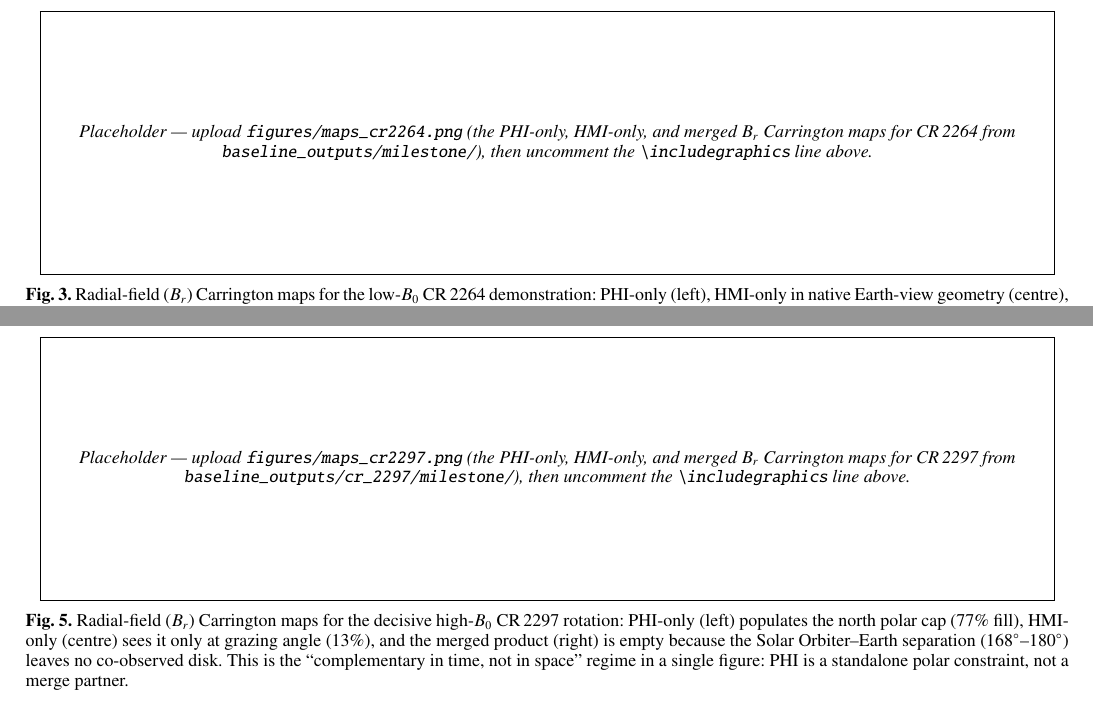
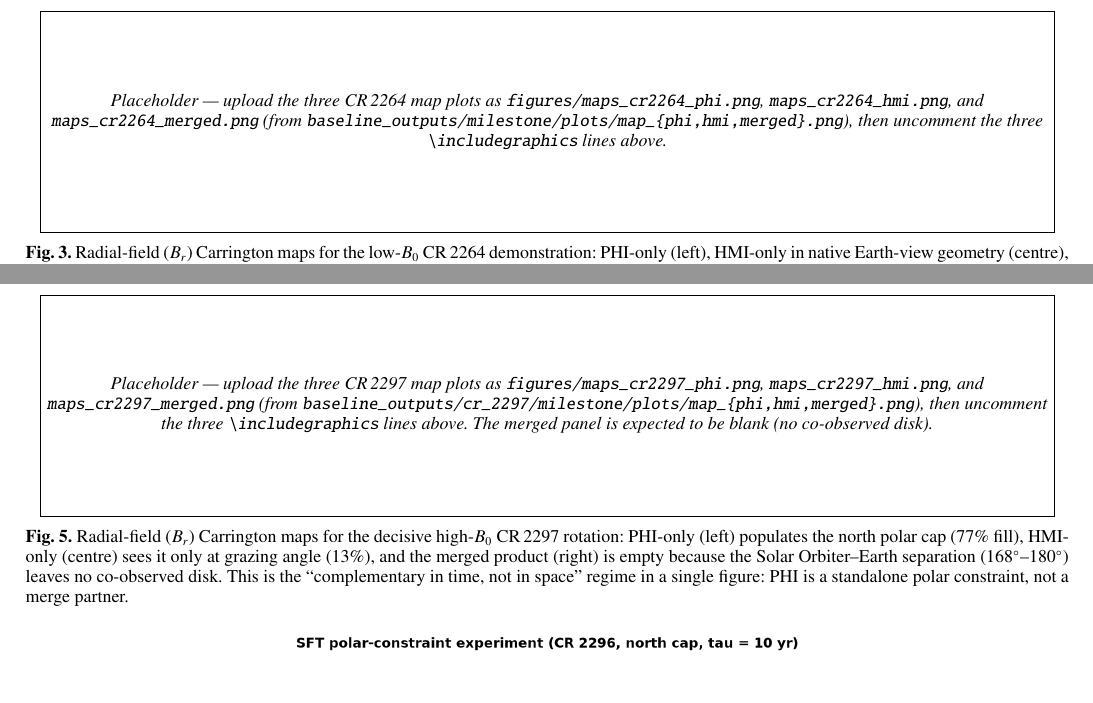
Before and after one commit to mtalafha90/Polar_dipole_SO_PHI, a LaTeX paper (paper.tex): two parts of pages 5 and 7 of 8, joined at a grey line, cut at the place of the change. Compiled offline with pdfLaTeX.

Commit message:
Switch map placeholders to a three-image side-by-side layout
The pipeline writes the PHI/HMI/merged maps as three separate PNGs
(map_phi.png, map_hmi.png, map_merged.png), not one panel. Updated
both map placeholders (Figs. 3 and 5) so the commented includegraphics
is a 0.32\textwidth x3 side-by-side row (PHI | HMI | merged) with
\hfill spacing, and the placeholder text names the three files to
upload per epoch (maps_cr2264_{phi,hmi,merged}.png and
maps_cr2297_{phi,hmi,merged}.png). Noted that the CR 2297 merged panel
is expected blank. Captions/labels/refs unchanged. Rebuilt clean.

```diff
--- a/paper.tex
+++ b/paper.tex
@@ -215,11 +215,15 @@ At CR\,2264 (24 PHI cases, 27~October--3~November 2022) Solar Orbiter led Earth
 
 \begin{figure*}
 \centering
-% Replace with the pipeline map plots for CR 2264 (baseline_outputs/milestone/):
-% \includegraphics[width=\textwidth]{figures/maps_cr2264.png}
-\fbox{\begin{minipage}[c][0.24\textwidth][c]{0.96\textwidth}
+% Three separate pipeline map plots side by side. Upload the CR 2264
+% map_{phi,hmi,merged}.png from baseline_outputs/milestone/plots/,
+% renamed as below, then uncomment these three lines:
+% \includegraphics[width=0.32\textwidth]{figures/maps_cr2264_phi.png}\hfill
+% \includegraphics[width=0.32\textwidth]{figures/maps_cr2264_hmi.png}\hfill
+% \includegraphics[width=0.32\textwidth]{figures/maps_cr2264_merged.png}
+\fbox{\begin{minipage}[c][0.20\textwidth][c]{0.96\textwidth}
 \centering\itshape\small
-Placeholder --- upload \texttt{figures/maps\_cr2264.png} (the PHI-only, HMI-only, and merged $B_r$ Carrington maps for CR\,2264 from \texttt{baseline\_outputs/milestone/}), then uncomment the \texttt{\textbackslash includegraphics} line above.
+Placeholder --- upload the three CR\,2264 map plots as \texttt{figures/maps\_cr2264\_phi.png}, \texttt{maps\_cr2264\_hmi.png}, and \texttt{maps\_cr2264\_merged.png} (from \texttt{baseline\_outputs/milestone/plots/map\_\{phi,hmi,merged\}.png}), then uncomment the three \texttt{\textbackslash includegraphics} lines above.
 \end{minipage}}
 \caption{Radial-field ($B_r$) Carrington maps for the low-$B_0$ CR\,2264 demonstration: PHI-only (left), HMI-only in native Earth-view geometry (centre), and the smooth merge (right). At this small Solar Orbiter--Earth separation the two vantages overlap and agree ($r = 0.89$ on the common support), and the merge is well posed.}
 \label{fig:maps2264}
@@ -274,11 +278,15 @@ The full CR\,2297 rotation sharpens this into a polarity statement. With PHI map
 
 \begin{figure*}
 \centering
-% Replace with the pipeline map plots for CR 2297 (baseline_outputs/cr_2297/milestone/):
-% \includegraphics[width=\textwidth]{figures/maps_cr2297.png}
-\fbox{\begin{minipage}[c][0.24\textwidth][c]{0.96\textwidth}
+% Three separate pipeline map plots side by side. Upload the CR 2297
+% map_{phi,hmi,merged}.png from baseline_outputs/cr_2297/milestone/plots/,
+% renamed as below, then uncomment these three lines:
+% \includegraphics[width=0.32\textwidth]{figures/maps_cr2297_phi.png}\hfill
+% \includegraphics[width=0.32\textwidth]{figures/maps_cr2297_hmi.png}\hfill
+% \includegraphics[width=0.32\textwidth]{figures/maps_cr2297_merged.png}
+\fbox{\begin{minipage}[c][0.20\textwidth][c]{0.96\textwidth}
 \centering\itshape\small
-Placeholder --- upload \texttt{figures/maps\_cr2297.png} (the PHI-only, HMI-only, and merged $B_r$ Carrington maps for CR\,2297 from \texttt{baseline\_outputs/cr\_2297/milestone/}), then uncomment the \texttt{\textbackslash includegraphics} line above.
+Placeholder --- upload the three CR\,2297 map plots as \texttt{figures/maps\_cr2297\_phi.png}, \texttt{maps\_cr2297\_hmi.png}, and \texttt{maps\_cr2297\_merged.png} (from \texttt{baseline\_outputs/cr\_2297/milestone/plots/map\_\{phi,hmi,merged\}.png}), then uncomment the three \texttt{\textbackslash includegraphics} lines above. The merged panel is expected to be blank (no co-observed disk).
 \end{minipage}}
 \caption{Radial-field ($B_r$) Carrington maps for the decisive high-$B_0$ CR\,2297 rotation: PHI-only (left) populates the north polar cap (77\% fill), HMI-only (centre) sees it only at grazing angle (13\%), and the merged product (right) is empty because the Solar Orbiter--Earth separation ($168^{\circ}$--$180^{\circ}$) leaves no co-observed disk. This is the ``complementary in time, not in space'' regime in a single figure: PHI is a standalone polar constraint, not a merge partner.}
 \label{fig:mapshighb0}
```
